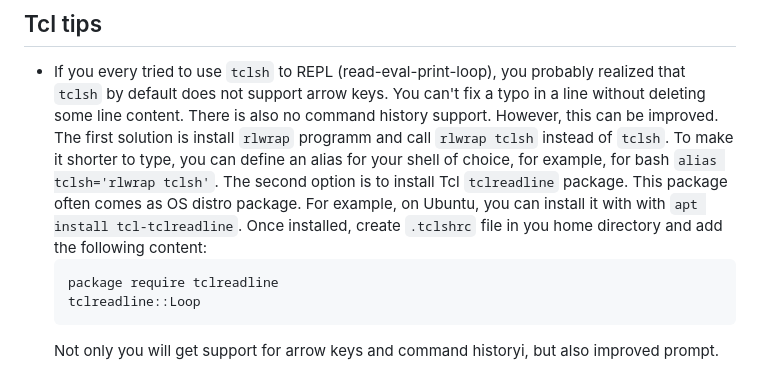
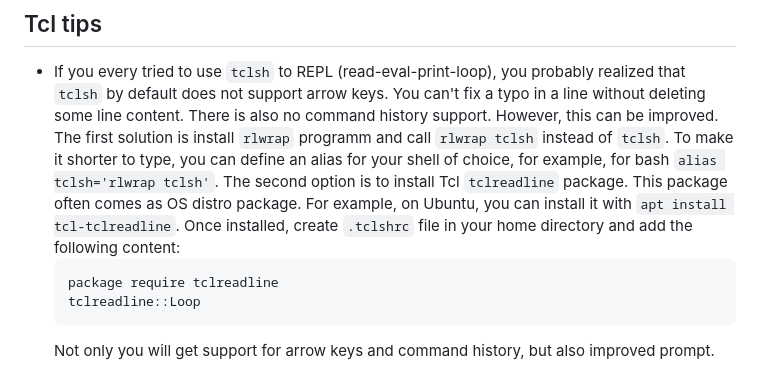
Before and after one commit to m-kru/hbs, a Markdown page: README.md, the part around the change. GitHub-like rendering.

Commit message:
Minor README fixes

````diff
--- a/README.md
+++ b/README.md
@@ -382,10 +382,10 @@ However, it is recommended to use lowercase and separate words with hyphen chara
   To make it shorter to type, you can define an alias for your shell of choice, for example, for bash `alias tclsh='rlwrap tclsh'`.
   The second option is to install Tcl `tclreadline` package.
   This package often comes as OS distro package.
-  For example, on Ubuntu, you can install it with with `apt install tcl-tclreadline`.
-  Once installed, create `.tclshrc` file in you home directory and add the following content:
+  For example, on Ubuntu, you can install it with `apt install tcl-tclreadline`.
+  Once installed, create `.tclshrc` file in your home directory and add the following content:
   ```
   package require tclreadline
   tclreadline::Loop
   ```
-  Not only you will get support for arrow keys and command historyi, but also improved prompt.
+  Not only you will get support for arrow keys and command history, but also improved prompt.
````
